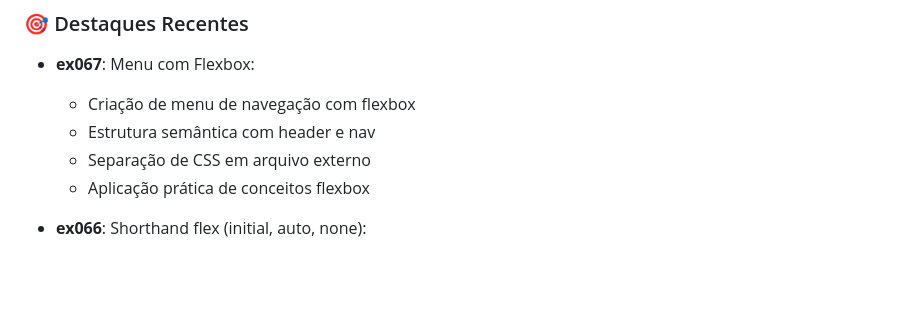
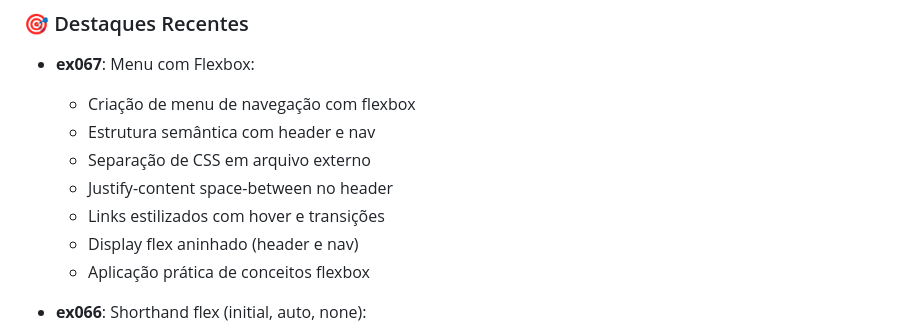
Before and after one commit to OYanEnrique/exercicios-html, a Markdown page: README.md, the part around the change. Drawn GitHub-style; blank space fills up the shorter version.

Commit message:
docs: Atualiza README com detalhes do ex067

```diff
--- a/README.md
+++ b/README.md
@@ -57,6 +57,9 @@ Arquivos/
   - Criação de menu de navegação com flexbox
   - Estrutura semântica com header e nav
   - Separação de CSS em arquivo externo
+  - Justify-content space-between no header
+  - Links estilizados com hover e transições
+  - Display flex aninhado (header e nav)
   - Aplicação prática de conceitos flexbox
 
 - **ex066**: Shorthand flex (initial, auto, none):
```
